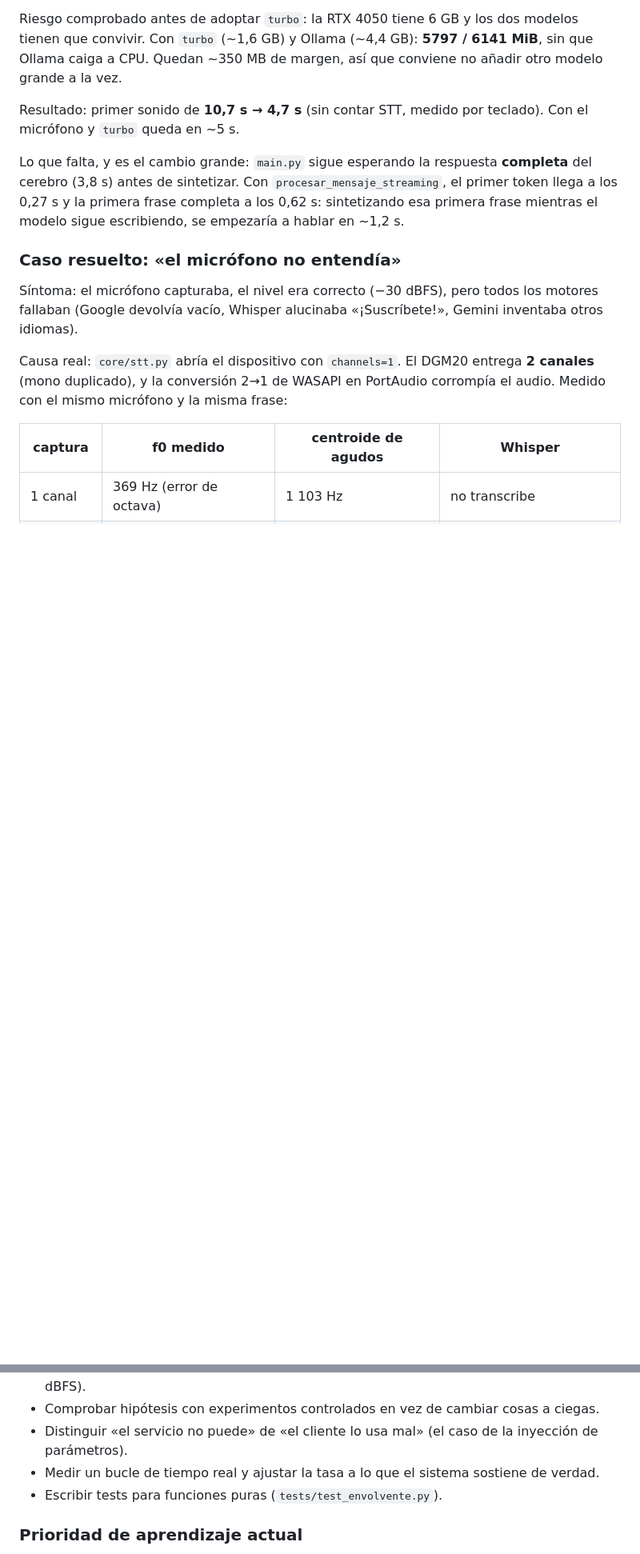
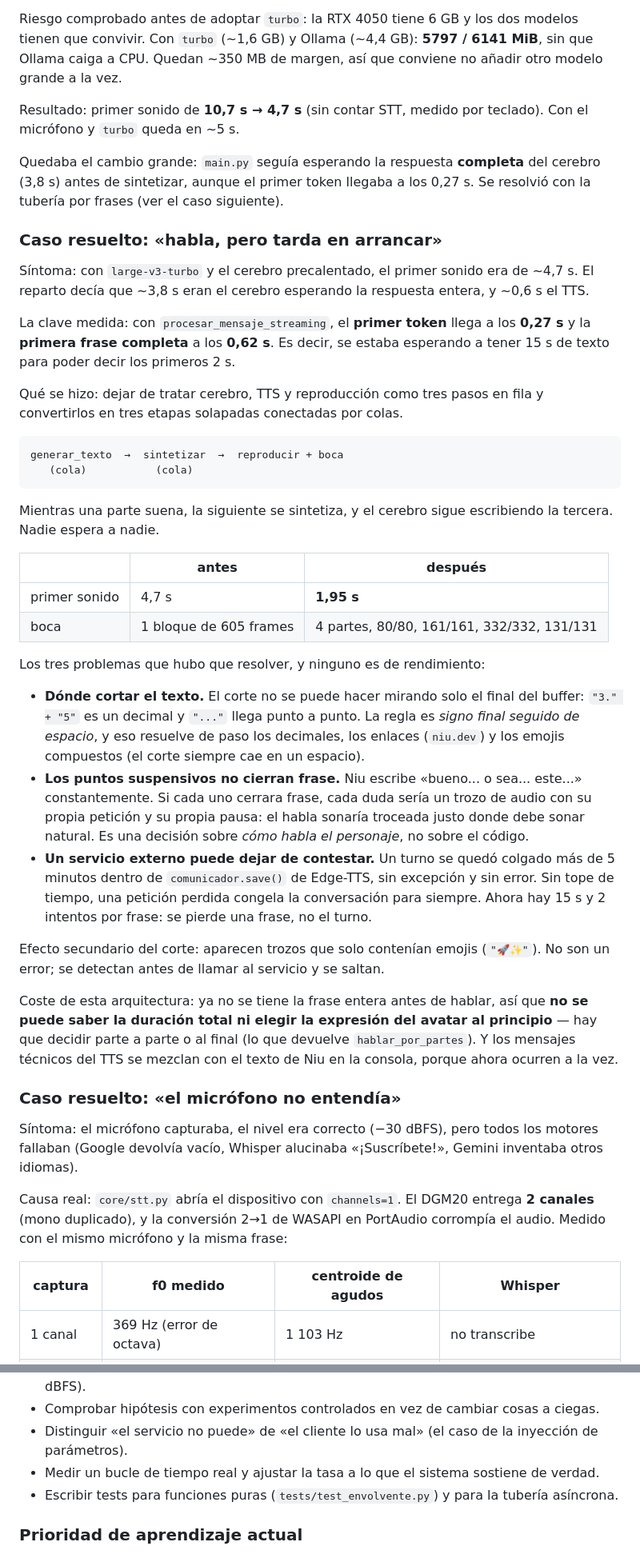
Before and after one commit to Exsoflex/Vtuber-IA-odyssey, a Markdown page: PROJECT_CONTEXT.md, 2 parts joined by grey strips. Shown at 80% size. Rendered like a GitHub page; blank space fills up the shorter version.

````diff
--- a/PROJECT_CONTEXT.md
+++ b/PROJECT_CONTEXT.md
@@ -307,7 +319,37 @@ Riesgo comprobado antes de adoptar `turbo`: la RTX 4050 tiene 6 GB y los dos mod
 
 Resultado: primer sonido de **10,7 s → 4,7 s** (sin contar STT, medido por teclado). Con el micrófono y `turbo` queda en ~5 s.
 
-Lo que falta, y es el cambio grande: `main.py` sigue esperando la respuesta **completa** del cerebro (3,8 s) antes de sintetizar. Con `procesar_mensaje_streaming`, el primer token llega a los 0,27 s y la primera frase completa a los 0,62 s: sintetizando esa primera frase mientras el modelo sigue escribiendo, se empezaría a hablar en ~1,2 s.
+Quedaba el cambio grande: `main.py` seguía esperando la respuesta **completa** del cerebro (3,8 s) antes de sintetizar, aunque el primer token llegaba a los 0,27 s. Se resolvió con la tubería por frases (ver el caso siguiente).
+
+### Caso resuelto: «habla, pero tarda en arrancar»
+
+Síntoma: con `large-v3-turbo` y el cerebro precalentado, el primer sonido era de ~4,7 s. El reparto decía que ~3,8 s eran el cerebro esperando la respuesta entera, y ~0,6 s el TTS.
+
+La clave medida: con `procesar_mensaje_streaming`, el **primer token** llega a los **0,27 s** y la **primera frase completa** a los **0,62 s**. Es decir, se estaba esperando a tener 15 s de texto para poder decir los primeros 2 s.
+
+Qué se hizo: dejar de tratar cerebro, TTS y reproducción como tres pasos en fila y convertirlos en tres etapas solapadas conectadas por colas.
+
+```text
+generar_texto  →  sintetizar  →  reproducir + boca
+   (cola)           (cola)
+```
+
+Mientras una parte suena, la siguiente se sintetiza, y el cerebro sigue escribiendo la tercera. Nadie espera a nadie.
+
+| | antes | después |
+|---|---|---|
+| primer sonido | 4,7 s | **1,95 s** |
+| boca | 1 bloque de 605 frames | 4 partes, 80/80, 161/161, 332/332, 131/131 |
+
+Los tres problemas que hubo que resolver, y ninguno es de rendimiento:
+
+- **Dónde cortar el texto.** El corte no se puede hacer mirando solo el final del buffer: `"3." + "5"` es un decimal y `"..."` llega punto a punto. La regla es *signo final seguido de espacio*, y eso resuelve de paso los decimales, los enlaces (`niu.dev`) y los emojis compuestos (el corte siempre cae en un espacio).
+- **Los puntos suspensivos no cierran frase.** Niu escribe «bueno... o sea... este...» constantemente. Si cada uno cerrara frase, cada duda sería un trozo de audio con su propia petición y su propia pausa: el habla sonaría troceada justo donde debe sonar natural. Es una decisión sobre *cómo habla el personaje*, no sobre el código.
+- **Un servicio externo puede dejar de contestar.** Un turno se quedó colgado más de 5 minutos dentro de `comunicador.save()` de Edge-TTS, sin excepción y sin error. Sin tope de tiempo, una petición perdida congela la conversación para siempre. Ahora hay 15 s y 2 intentos por frase: se pierde una frase, no el turno.
+
+Efecto secundario del corte: aparecen trozos que solo contenían emojis (`"🚀✨"`). No son un error; se detectan antes de llamar al servicio y se saltan.
+
+Coste de esta arquitectura: ya no se tiene la frase entera antes de hablar, así que **no se puede saber la duración total ni elegir la expresión del avatar al principio** — hay que decidir parte a parte o al final (lo que devuelve `hablar_por_partes`). Y los mensajes técnicos del TTS se mezclan con el texto de Niu en la consola, porque ahora ocurren a la vez.
 
 ### Caso resuelto: «el micrófono no entendía»
 
@@ -355,7 +397,7 @@ Esta sección existe para que el tutor no enseñe desde cero conceptos que el es
 - Comprobar hipótesis con experimentos controlados en vez de cambiar cosas a ciegas.
 - Distinguir «el servicio no puede» de «el cliente lo usa mal» (el caso de la inyección de parámetros).
 - Medir un bucle de tiempo real y ajustar la tasa a lo que el sistema sostiene de verdad.
-- Escribir tests para funciones puras (`tests/test_envolvente.py`).
+- Escribir tests para funciones puras (`tests/test_envolvente.py`) y para la tubería asíncrona.
 
 ### Prioridad de aprendizaje actual
 
````
Also changed, not shown: other parts of PROJECT_CONTEXT.md (+28 -10 lines), ROADMAP.md (+9 -6 lines).
